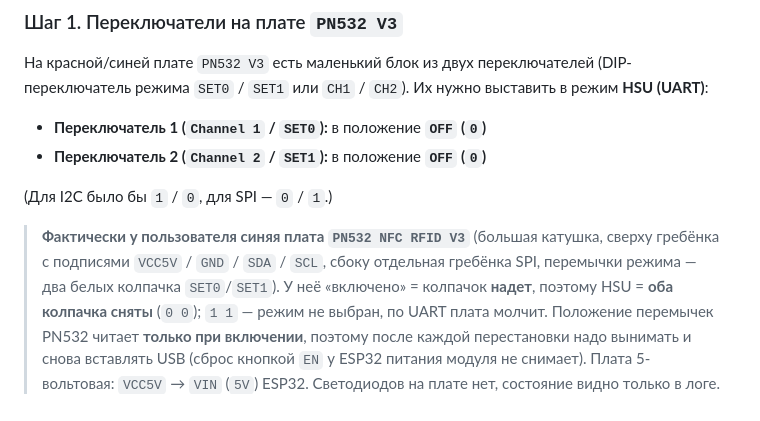
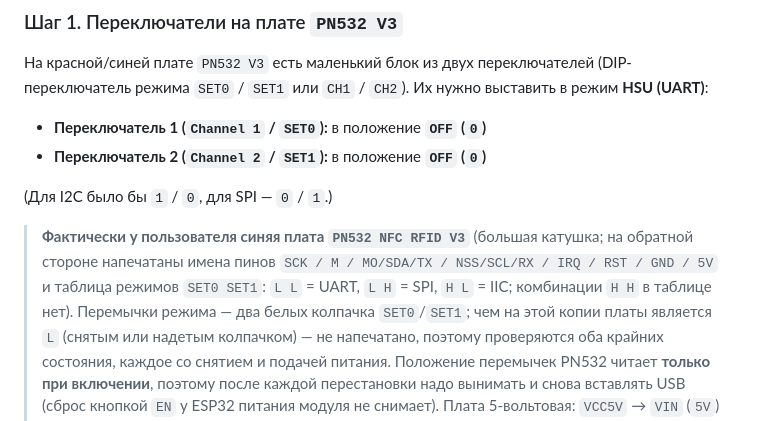
Before and after one commit to Igorr112323/visits11, a Markdown page: ESP32_READER_PLAN.md, the part around the change. Rendered like a GitHub page.

```diff
--- a/ESP32_READER_PLAN.md
+++ b/ESP32_READER_PLAN.md
@@ -63,10 +63,12 @@
 
 (Для I2C было бы `1` / `0`, для SPI — `0` / `1`.)
 
-> **Фактически у пользователя синяя плата `PN532 NFC RFID V3`** (большая катушка, сверху гребёнка
-> с подписями `VCC5V` / `GND` / `SDA` / `SCL`, сбоку отдельная гребёнка SPI, перемычки режима —
-> два белых колпачка `SET0`/`SET1`). У неё «включено» = колпачок **надет**, поэтому HSU = **оба
-> колпачка сняты** (`0 0`); `1 1` — режим не выбран, по UART плата молчит. Положение перемычек
+> **Фактически у пользователя синяя плата `PN532 NFC RFID V3`** (большая катушка; на обратной
+> стороне напечатаны имена пинов `SCK / M / MO/SDA/TX / NSS/SCL/RX / IRQ / RST / GND / 5V`
+> и таблица режимов `SET0 SET1`: `L L` = UART, `L H` = SPI, `H L` = IIC; комбинации `H H`
+> в таблице нет). Перемычки режима — два белых колпачка `SET0`/`SET1`; чем на этой копии платы
+> является `L` (снятым или надетым колпачком) — не напечатано, поэтому проверяются оба крайних
+> состояния, каждое со снятием и подачей питания. Положение перемычек
 > PN532 читает **только при включении**, поэтому после каждой перестановки надо вынимать и снова
 > вставлять USB (сброс кнопкой `EN` у ESP32 питания модуля не снимает). Плата 5-вольтовая:
 > `VCC5V` → `VIN` (`5V`) ESP32. Светодиодов на плате нет, состояние видно только в логе.
```
Also changed, not shown: firmware/README.md (+33 -4 lines).
